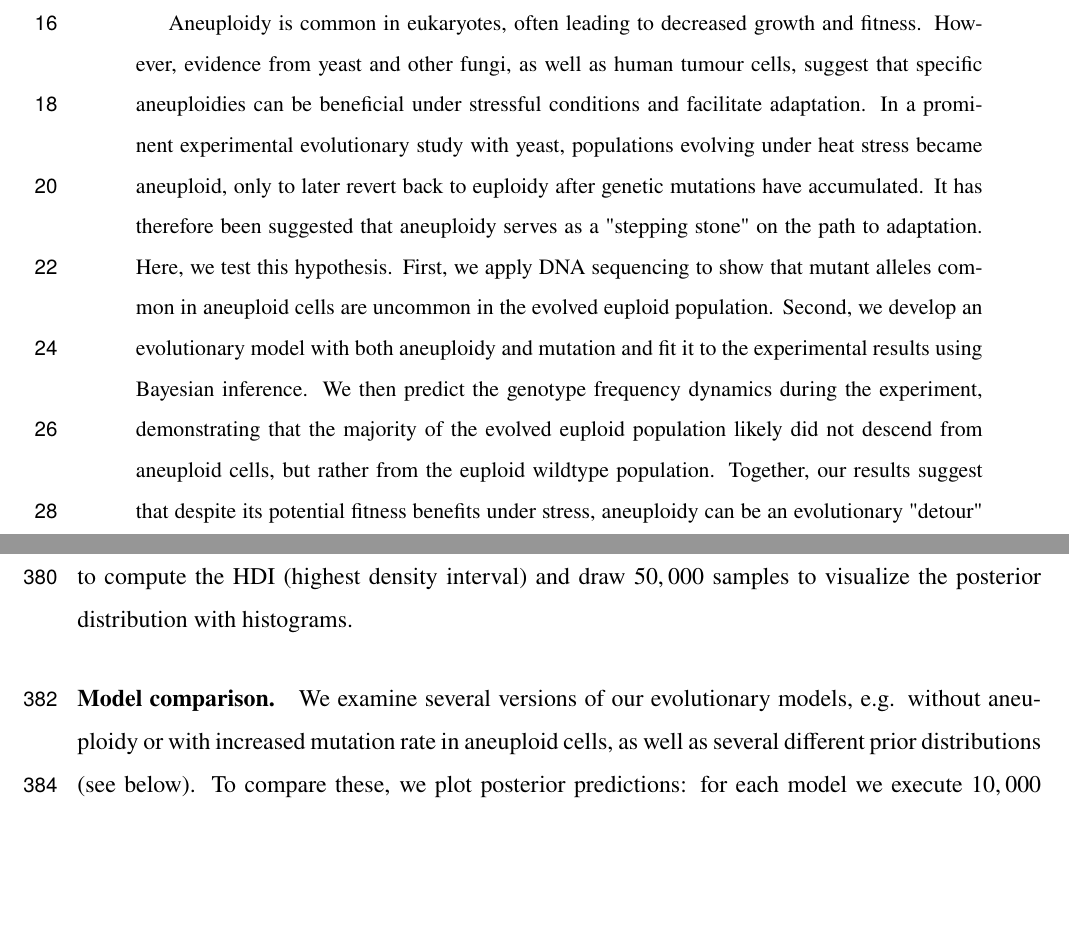
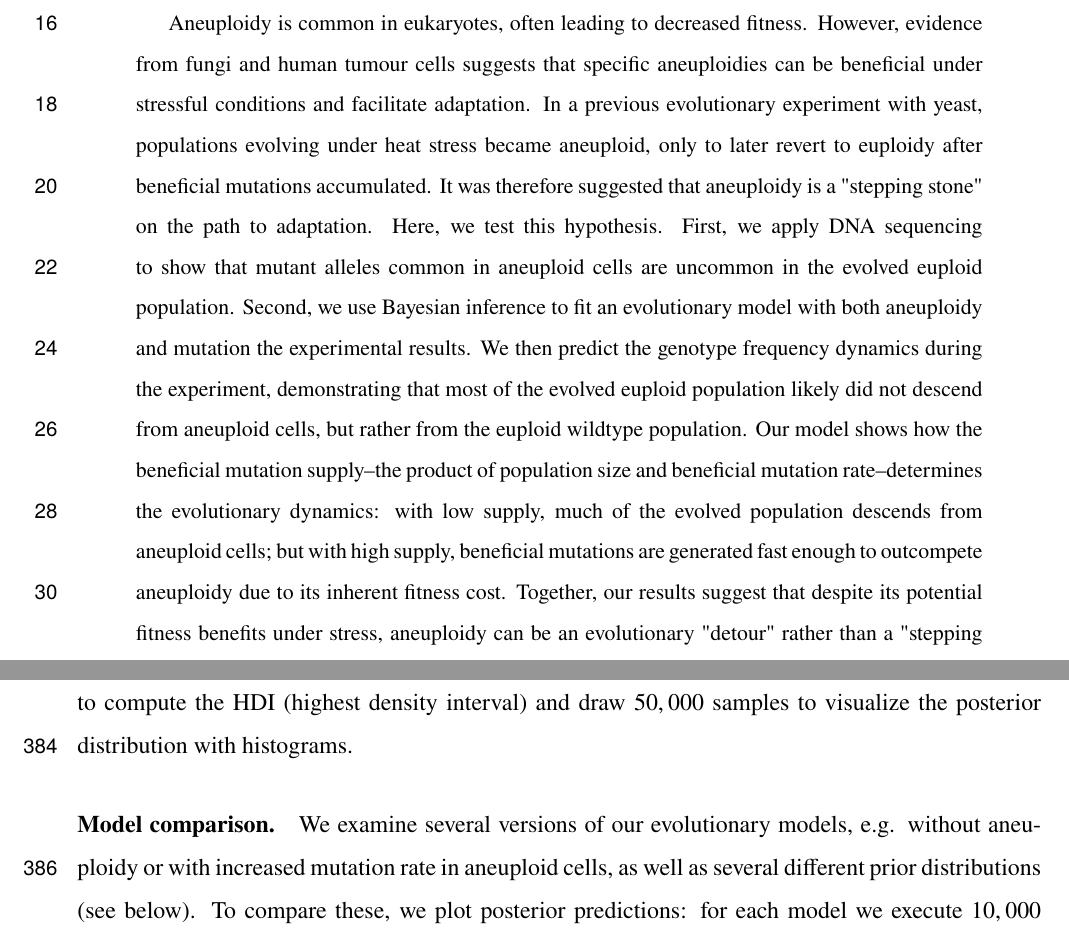
Before and after one commit to yoavram-lab/Heatrisomy, a LaTeX paper (ms/ms.tex): two parts of pages 2 and 14 of 39, joined at a grey line, cut so that both start at the same text, the shorter picture padded with empty space. Compiled offline with pdfLaTeX.

```diff
--- a/ms/ms.tex
+++ b/ms/ms.tex
@@ -140,10 +142,11 @@
 
 % Abstract 250 words
 \begin{abstract}
-Aneuploidy is common in eukaryotes, often leading to decreased growth and fitness. However, evidence from yeast and other fungi, as well as human tumour cells, suggest that specific aneuploidies can be beneficial under stressful conditions and facilitate adaptation.
-In a prominent experimental evolutionary study with yeast, populations evolving under heat stress became aneuploid, only to later revert back to euploidy after genetic mutations have accumulated. It has therefore been suggested that aneuploidy serves as a "stepping stone" on the path to adaptation.
+Aneuploidy is common in eukaryotes, often leading to decreased fitness. However, evidence from fungi and human tumour cells suggests that specific aneuploidies can be beneficial under stressful conditions and facilitate adaptation.
+In a previous evolutionary experiment with yeast, populations evolving under heat stress became aneuploid, only to later revert to euploidy after beneficial mutations accumulated. It was therefore suggested that aneuploidy is a "stepping stone" on the path to adaptation.
 Here, we test this hypothesis. First, we apply DNA sequencing to show that mutant alleles common in aneuploid cells are uncommon in the evolved euploid population.
-Second, we develop an evolutionary model with both aneuploidy and mutation and fit it to the experimental results using Bayesian inference. We then predict the genotype frequency dynamics during the experiment, demonstrating that the majority of the evolved euploid population likely did not descend from aneuploid cells, but rather from the euploid wildtype population.
+Second, we use Bayesian inference to fit an evolutionary model with both aneuploidy and mutation the experimental results. We then predict the genotype frequency dynamics during the experiment, demonstrating that most of the evolved euploid population likely did not descend from aneuploid cells, but rather from the euploid wildtype population.
+Our model shows how the beneficial mutation supply--the product of population size and beneficial mutation rate--determines the evolutionary dynamics: with low supply, much of the evolved population descends from aneuploid cells; but with high supply, beneficial mutations are generated fast enough to outcompete aneuploidy due to its inherent fitness cost.
 Together, our results suggest that despite its potential fitness benefits under stress, aneuploidy can be an evolutionary "detour" rather than a "stepping stone": it can delay, rather than facilitate, the adaptation of the population, and cells that become aneuploid may leave less descendants compared to cells that remain diploid.
 \end{abstract}
 
```
Also changed, not shown: ms/ms.tex (2 more changed lines).
